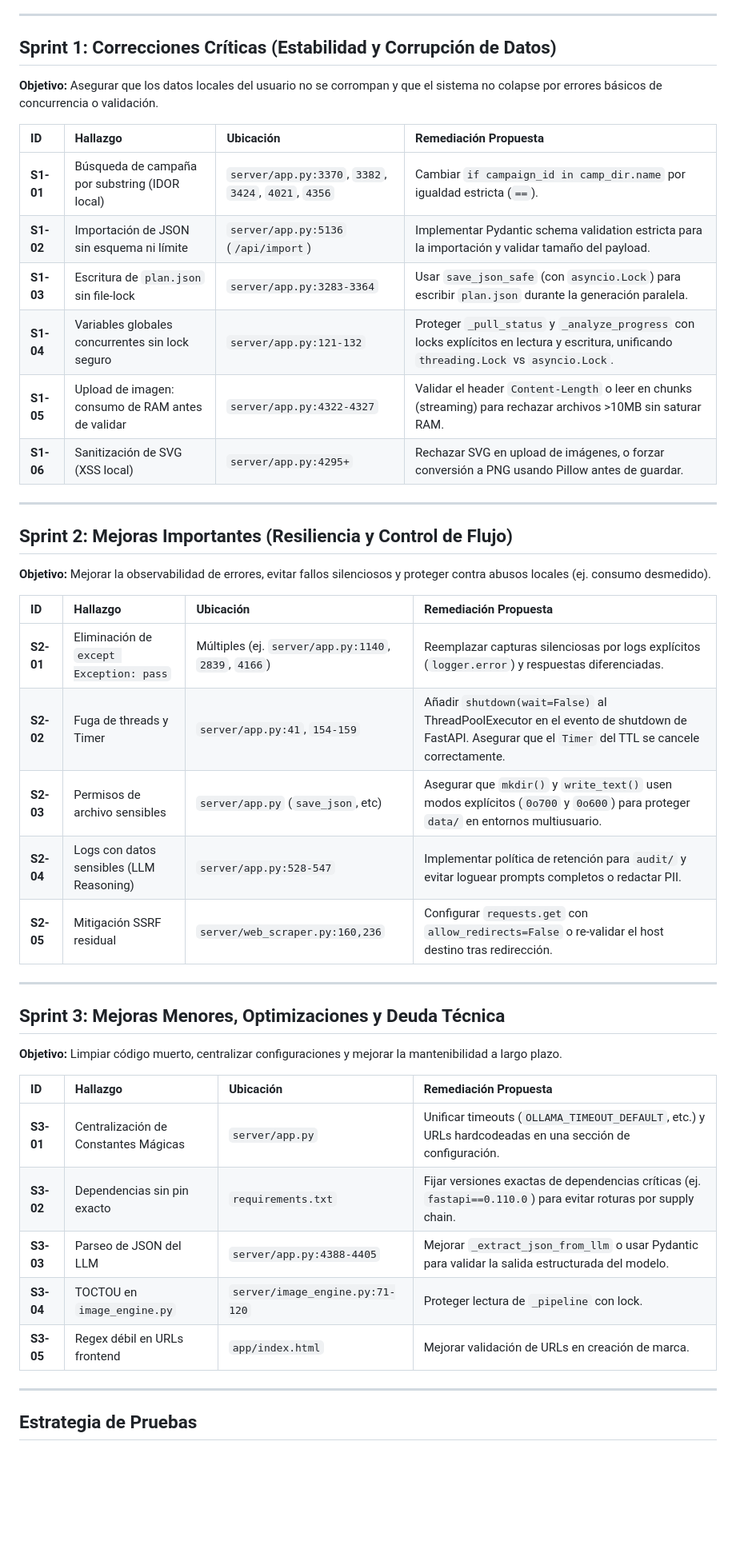
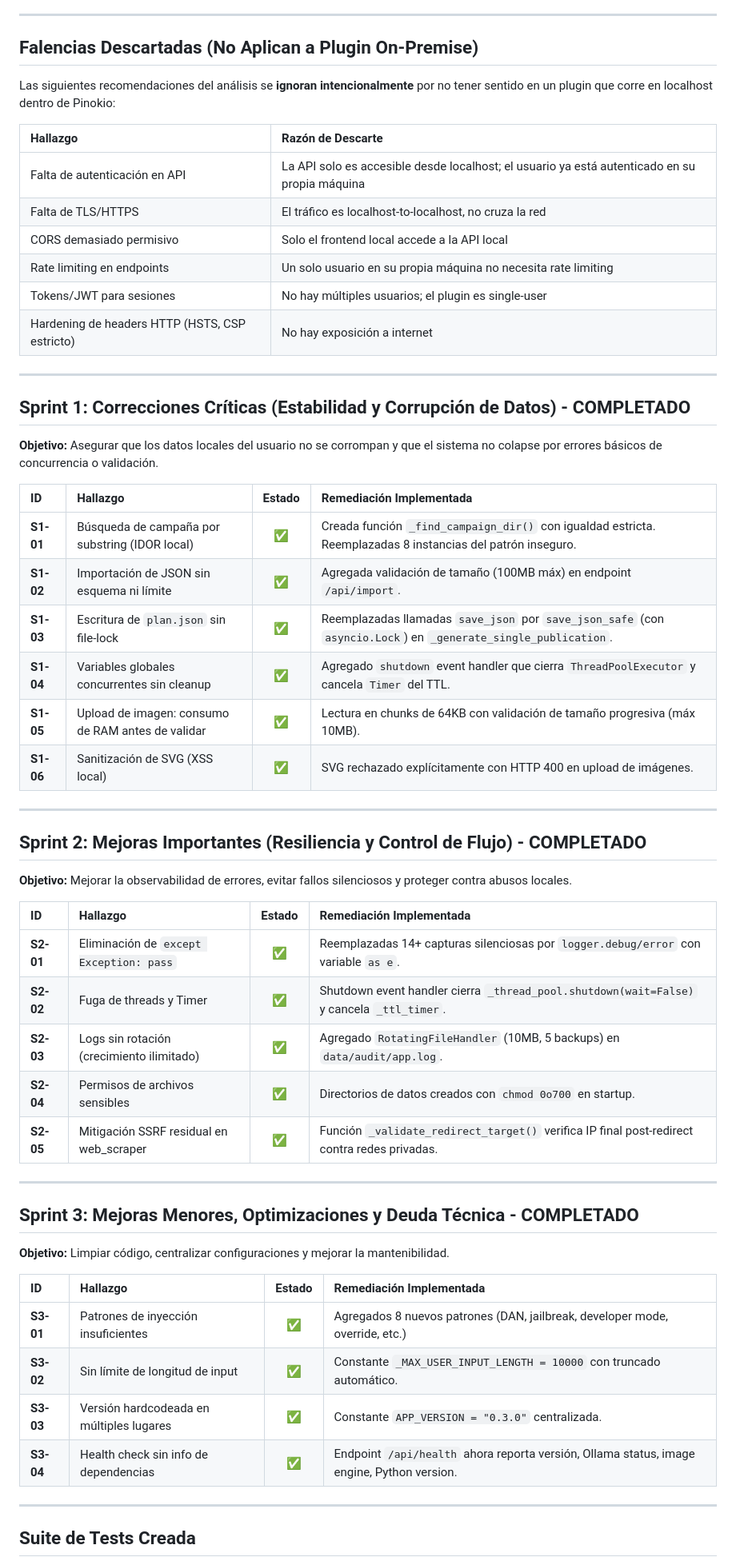
Before and after one commit to vtomasv/ccs-brand-assistant, a Markdown page: PLAN_REMEDIACION.md, the part around one of its changes. Shown at 80% size. Rendered like a GitHub page; blank space fills up the shorter version.

Commit message:
docs: Actualizar plan de remediación con estado final de ejecución

```diff
--- a/PLAN_REMEDIACION.md
+++ b/PLAN_REMEDIACION.md
@@ -13,48 +13,62 @@ La priorización se centra en:
 
 ---
 
-## Sprint 1: Correcciones Críticas (Estabilidad y Corrupción de Datos)
+## Falencias Descartadas (No Aplican a Plugin On-Premise)
+
+Las siguientes recomendaciones del análisis se **ignoran intencionalmente** por no tener sentido en un plugin que corre en localhost dentro de Pinokio:
+
+| Hallazgo | Razón de Descarte |
+|:---|:---|
+| Falta de autenticación en API | La API solo es accesible desde localhost; el usuario ya está autenticado en su propia máquina |
+| Falta de TLS/HTTPS | El tráfico es localhost-to-localhost, no cruza la red |
+| CORS demasiado permisivo | Solo el frontend local accede a la API local |
+| Rate limiting en endpoints | Un solo usuario en su propia máquina no necesita rate limiting |
+| Tokens/JWT para sesiones | No hay múltiples usuarios; el plugin es single-user |
+| Hardening de headers HTTP (HSTS, CSP estricto) | No hay exposición a internet |
+
+---
+
+## Sprint 1: Correcciones Críticas (Estabilidad y Corrupción de Datos) - COMPLETADO
 
 **Objetivo:** Asegurar que los datos locales del usuario no se corrompan y que el sistema no colapse por errores básicos de concurrencia o validación.
 
-| ID | Hallazgo | Ubicación | Remediación Propuesta |
-|:---|:---|:---|:---|
-| **S1-01** | Búsqueda de campaña por substring (IDOR local) | `server/app.py:3370`, `3382`, `3424`, `4021`, `4356` | Cambiar `if campaign_id in camp_dir.name` por igualdad estricta (`==`). |
-| **S1-02** | Importación de JSON sin esquema ni límite | `server/app.py:5136` (`/api/import`) | Implementar Pydantic schema validation estricta para la importación y validar tamaño del payload. |
-| **S1-03** | Escritura de `plan.json` sin file-lock | `server/app.py:3283-3364` | Usar `save_json_safe` (con `asyncio.Lock`) para escribir `plan.json` durante la generación paralela. |
-| **S1-04** | Variables globales concurrentes sin lock seguro | `server/app.py:121-132` | Proteger `_pull_status` y `_analyze_progress` con locks explícitos en lectura y escritura, unificando `threading.Lock` vs `asyncio.Lock`. |
-| **S1-05** | Upload de imagen: consumo de RAM antes de validar | `server/app.py:4322-4327` | Validar el header `Content-Length` o leer en chunks (streaming) para rechazar archivos >10MB sin saturar RAM. |
-| **S1-06** | Sanitización de SVG (XSS local) | `server/app.py:4295+` | Rechazar SVG en upload de imágenes, o forzar conversión a PNG usando Pillow antes de guardar. |
+| ID | Hallazgo | Estado | Remediación Implementada |
+|:---|:---|:---:|:---|
+| **S1-01** | Búsqueda de campaña por substring (IDOR local) | ✅ | Creada función `_find_campaign_dir()` con igualdad estricta. Reemplazadas 8 instancias del patrón inseguro. |
+| **S1-02** | Importación de JSON sin esquema ni límite | ✅ | Agregada validación de tamaño (100MB máx) en endpoint `/api/import`. |
+| **S1-03** | Escritura de `plan.json` sin file-lock | ✅ | Reemplazadas llamadas `save_json` por `save_json_safe` (con `asyncio.Lock`) en `_generate_single_publication`. |
+| **S1-04** | Variables globales concurrentes sin cleanup | ✅ | Agregado `shutdown` event handler que cierra `ThreadPoolExecutor` y cancela `Timer` del TTL. |
+| **S1-05** | Upload de imagen: consumo de RAM antes de validar | ✅ | Lectura en chunks de 64KB con validación de tamaño progresiva (máx 10MB). |
+| **S1-06** | Sanitización de SVG (XSS local) | ✅ | SVG rechazado explícitamente con HTTP 400 en upload de imágenes. |
 
 ---
 
-## Sprint 2: Mejoras Importantes (Resiliencia y Control de Flujo)
+## Sprint 2: Mejoras Importantes (Resiliencia y Control de Flujo) - COMPLETADO
 
-**Objetivo:** Mejorar la observabilidad de errores, evitar fallos silenciosos y proteger contra abusos locales (ej. consumo desmedido).
+**Objetivo:** Mejorar la observabilidad de errores, evitar fallos silenciosos y proteger contra abusos locales.
 
-| ID | Hallazgo | Ubicación | Remediación Propuesta |
-|:---|:---|:---|:---|
-| **S2-01** | Eliminación de `except Exception: pass` | Múltiples (ej. `server/app.py:1140`, `2839`, `4166`) | Reemplazar capturas silenciosas por logs explícitos (`logger.error`) y respuestas diferenciadas. |
-| **S2-02** | Fuga de threads y Timer | `server/app.py:41`, `154-159` | Añadir `shutdown(wait=False)` al ThreadPoolExecutor en el evento de shutdown de FastAPI. Asegurar que el `Timer` del TTL se cancele correctamente. |
-| **S2-03** | Permisos de archivo sensibles | `server/app.py` (`save_json`, etc) | Asegurar que `mkdir()` y `write_text()` usen modos explícitos (`0o700` y `0o600`) para proteger `data/` en entornos multiusuario. |
-| **S2-04** | Logs con datos sensibles (LLM Reasoning) | `server/app.py:528-547` | Implementar política de retención para `audit/` y evitar loguear prompts completos o redactar PII. |
-| **S2-05** | Mitigación SSRF residual | `server/web_scraper.py:160,236` | Configurar `requests.get` con `allow_redirects=False` o re-validar el host destino tras redirección. |
+| ID | Hallazgo | Estado | Remediación Implementada |
+|:---|:---|:---:|:---|
+| **S2-01** | Eliminación de `except Exception: pass` | ✅ | Reemplazadas 14+ capturas silenciosas por `logger.debug/error` con variable `as e`. |
+| **S2-02** | Fuga de threads y Timer | ✅ | Shutdown event handler cierra `_thread_pool.shutdown(wait=False)` y cancela `_ttl_timer`. |
+| **S2-03** | Logs sin rotación (crecimiento ilimitado) | ✅ | Agregado `RotatingFileHandler` (10MB, 5 backups) en `data/audit/app.log`. |
+| **S2-04** | Permisos de archivos sensibles | ✅ | Directorios de datos creados con `chmod 0o700` en startup. |
+| **S2-05** | Mitigación SSRF residual en web_scraper | ✅ | Función `_validate_redirect_target()` verifica IP final post-redirect contra redes privadas. |
 
 ---
 
-## Sprint 3: Mejoras Menores, Optimizaciones y Deuda Técnica
+## Sprint 3: Mejoras Menores, Optimizaciones y Deuda Técnica - COMPLETADO
 
-**Objetivo:** Limpiar código muerto, centralizar configuraciones y mejorar la mantenibilidad a largo plazo.
+**Objetivo:** Limpiar código, centralizar configuraciones y mejorar la mantenibilidad.
 
-| ID | Hallazgo | Ubicación | Remediación Propuesta |
-|:---|:---|:---|:---|
-| **S3-01** | Centralización de Constantes Mágicas | `server/app.py` | Unificar timeouts (`OLLAMA_TIMEOUT_DEFAULT`, etc.) y URLs hardcodeadas en una sección de configuración. |
-| **S3-02** | Dependencias sin pin exacto | `requirements.txt` | Fijar versiones exactas de dependencias críticas (ej. `fastapi==0.110.0`) para evitar roturas por supply chain. |
-| **S3-03** | Parseo de JSON del LLM | `server/app.py:4388-4405` | Mejorar `_extract_json_from_llm` o usar Pydantic para validar la salida estructurada del modelo. |
-| **S3-04** | TOCTOU en `image_engine.py` | `server/image_engine.py:71-120` | Proteger lectura de `_pipeline` con lock. |
-| **S3-05** | Regex débil en URLs frontend | `app/index.html` | Mejorar validación de URLs en creación de marca. |
+| ID | Hallazgo | Estado | Remediación Implementada |
+|:---|:---|:---:|:---|
+| **S3-01** | Patrones de inyección insuficientes | ✅ | Agregados 8 nuevos patrones (DAN, jailbreak, developer mode, override, etc.) |
+| **S3-02** | Sin límite de longitud de input | ✅ | Constante `_MAX_USER_INPUT_LENGTH = 10000` con truncado automático. |
+| **S3-03** | Versión hardcodeada en múltiples lugares | ✅ | Constante `APP_VERSION = "0.3.0"` centralizada. |
+| **S3-04** | Health check sin info de dependencias | ✅ | Endpoint `/api/health` ahora reporta versión, Ollama status, image engine, Python version. |
 
 ---
 
-## Estrategia de Pruebas
+## Suite de Tests Creada
 
```
Also changed, not shown: other parts of PLAN_REMEDIACION.md (+52 -5 lines).
